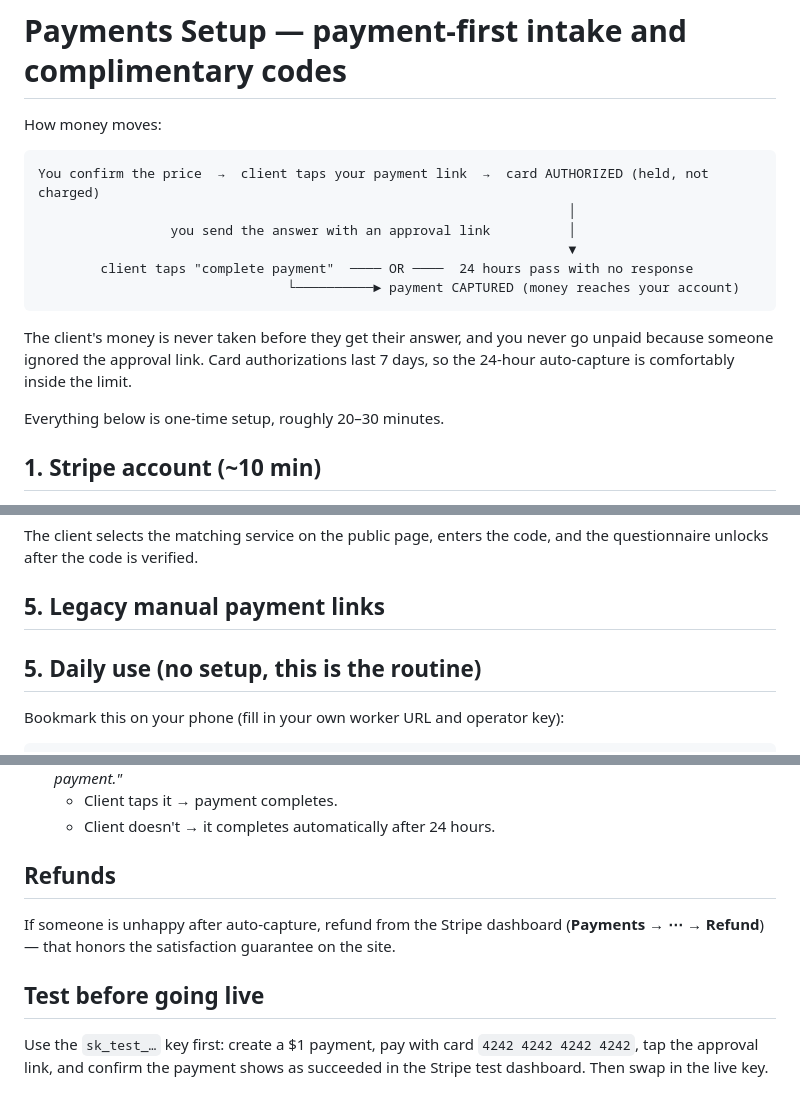
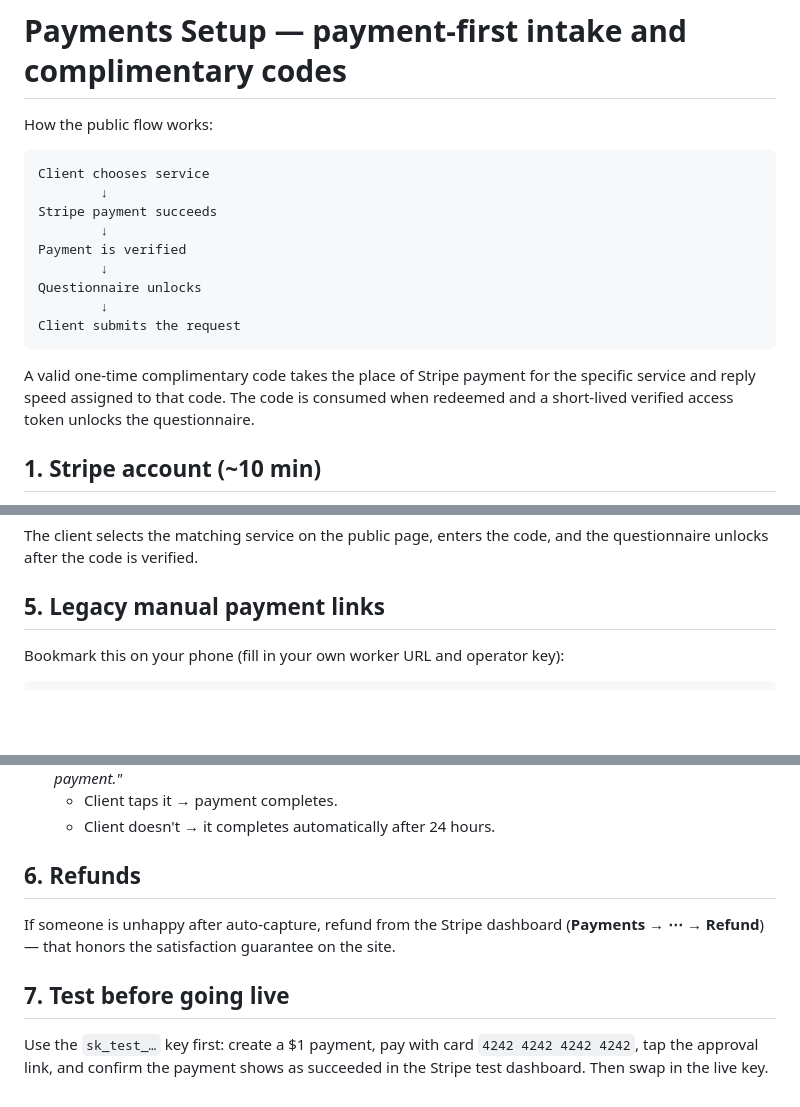
Before and after one commit to jmal9767/Vet-Assistant-Help-Line, a Markdown page: docs/PAYMENTS_SETUP.md, 3 parts joined by grey strips. Rendered like a GitHub page; blank space fills up the shorter version.

Commit message:
Clean up payment and complimentary-code documentation

````diff
--- a/docs/PAYMENTS_SETUP.md
+++ b/docs/PAYMENTS_SETUP.md
@@ -1,21 +1,22 @@
 # Payments Setup — payment-first intake and complimentary codes
 
-How money moves:
+How the public flow works:
 
 ```
-You confirm the price  →  client taps your payment link  →  card AUTHORIZED (held, not charged)
-                                                                    │
-                 you send the answer with an approval link          │
-                                                                    ▼
-        client taps "complete payment"  ──── OR ────  24 hours pass with no response
-                                └──────────► payment CAPTURED (money reaches your account)
+Client chooses service
+        ↓
+Stripe payment succeeds
+        ↓
+Payment is verified
+        ↓
+Questionnaire unlocks
+        ↓
+Client submits the request
 ```
 
-The client's money is never taken before they get their answer, and you never
-go unpaid because someone ignored the approval link. Card authorizations last
-7 days, so the 24-hour auto-capture is comfortably inside the limit.
-
-Everything below is one-time setup, roughly 20–30 minutes.
+A valid one-time complimentary code takes the place of Stripe payment for the
+specific service and reply speed assigned to that code. The code is consumed
+when redeemed and a short-lived verified access token unlocks the questionnaire.
 
 ## 1. Stripe account (~10 min)
 
@@ -79,8 +80,6 @@ the questionnaire unlocks after the code is verified.
 
 ## 5. Legacy manual payment links
 
-## 5. Daily use (no setup, this is the routine)
-
 Bookmark this on your phone (fill in your own worker URL and operator key):
 
 ```
@@ -96,12 +95,12 @@ Change `amount` and `desc` per request. The page gives you two links:
    - Client taps it → payment completes.
    - Client doesn't → it completes automatically after 24 hours.
 
-## Refunds
+## 6. Refunds
 
 If someone is unhappy after auto-capture, refund from the Stripe dashboard
 (**Payments → ⋯ → Refund**) — that honors the satisfaction guarantee on the site.
 
-## Test before going live
+## 7. Test before going live
 
 Use the `sk_test_…` key first: create a $1 payment, pay with card
 `4242 4242 4242 4242`, tap the approval link, and confirm the payment shows
````
